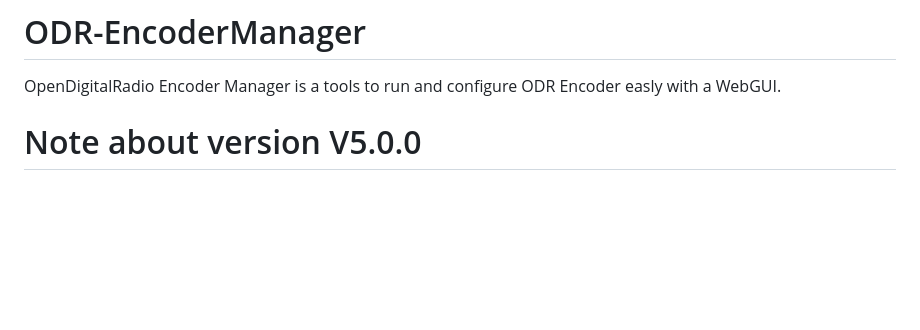
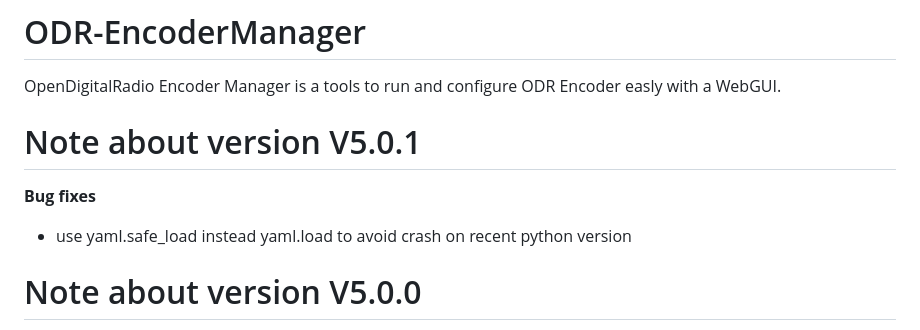
Before and after one commit to Opendigitalradio/ODR-EncoderManager, a Markdown page: README.md, the part around the change. GitHub-like rendering; blank space fills up the shorter version.

Commit message:
Prepare v5.0.1

```diff
--- a/README.md
+++ b/README.md
@@ -1,5 +1,11 @@
 # ODR-EncoderManager
 OpenDigitalRadio Encoder Manager is a tools to run and configure ODR Encoder easly with a WebGUI.
+
+# Note about version V5.0.1
+
+**Bug fixes**
+
+  * use yaml.safe_load instead yaml.load to avoid crash on recent python version
 
 # Note about version V5.0.0
 **Requirement**
```
